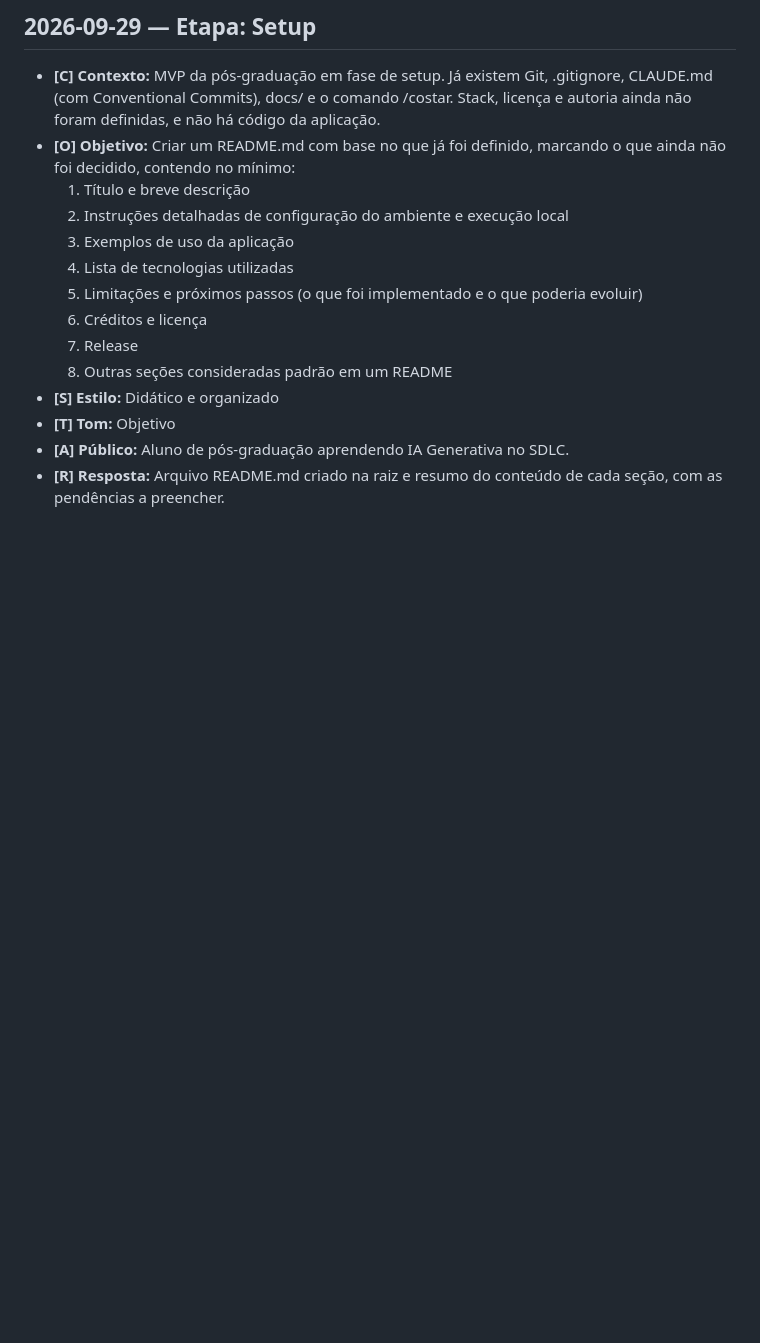
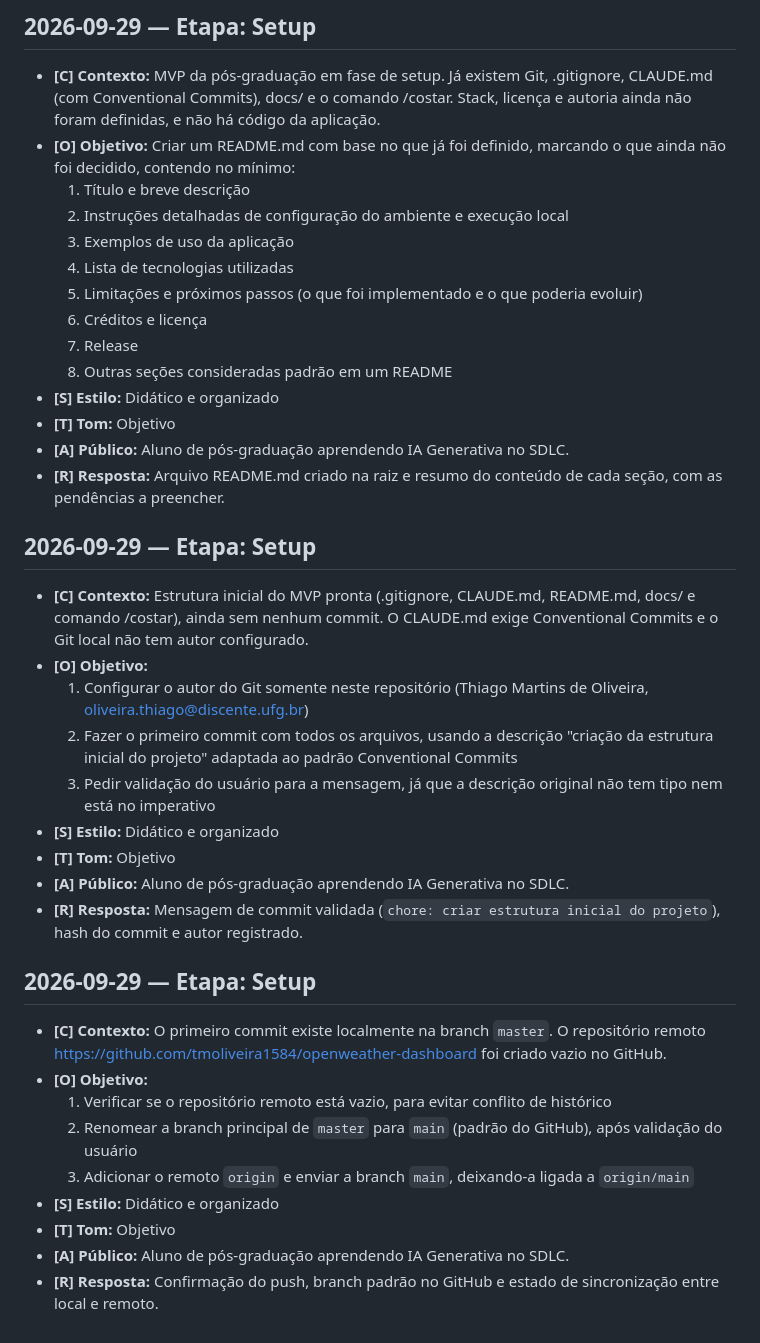
Before and after one commit to tmoliveira1584/openweather-dashboard, a Markdown page: docs/prompts-costar.md, the part around the change. GitHub-like rendering; blank space fills up the shorter version.

Commit message:
docs: registrar prompts do primeiro commit e da sincronização
Co-Authored-By: Claude Opus 5.5 <noreply@anthropic.com>

```diff
--- a/docs/prompts-costar.md
+++ b/docs/prompts-costar.md
@@ -39,3 +39,27 @@
 - **[T] Tom:** Objetivo
 - **[A] Público:** Aluno de pós-graduação aprendendo IA Generativa no SDLC.
 - **[R] Resposta:** Arquivo README.md criado na raiz e resumo do conteúdo de cada seção, com as pendências a preencher.
+
+## 2026-09-29 — Etapa: Setup
+
+- **[C] Contexto:** Estrutura inicial do MVP pronta (.gitignore, CLAUDE.md, README.md, docs/ e comando /costar), ainda sem nenhum commit. O CLAUDE.md exige Conventional Commits e o Git local não tem autor configurado.
+- **[O] Objetivo:**
+  1. Configurar o autor do Git somente neste repositório (Thiago Martins de Oliveira, oliveira.thiago@discente.ufg.br)
+  2. Fazer o primeiro commit com todos os arquivos, usando a descrição "criação da estrutura inicial do projeto" adaptada ao padrão Conventional Commits
+  3. Pedir validação do usuário para a mensagem, já que a descrição original não tem tipo nem está no imperativo
+- **[S] Estilo:** Didático e organizado
+- **[T] Tom:** Objetivo
+- **[A] Público:** Aluno de pós-graduação aprendendo IA Generativa no SDLC.
+- **[R] Resposta:** Mensagem de commit validada (`chore: criar estrutura inicial do projeto`), hash do commit e autor registrado.
+
+## 2026-09-29 — Etapa: Setup
+
+- **[C] Contexto:** O primeiro commit existe localmente na branch `master`. O repositório remoto https://github.com/tmoliveira1584/openweather-dashboard foi criado vazio no GitHub.
+- **[O] Objetivo:**
+  1. Verificar se o repositório remoto está vazio, para evitar conflito de histórico
+  2. Renomear a branch principal de `master` para `main` (padrão do GitHub), após validação do usuário
+  3. Adicionar o remoto `origin` e enviar a branch `main`, deixando-a ligada a `origin/main`
+- **[S] Estilo:** Didático e organizado
+- **[T] Tom:** Objetivo
+- **[A] Público:** Aluno de pós-graduação aprendendo IA Generativa no SDLC.
+- **[R] Resposta:** Confirmação do push, branch padrão no GitHub e estado de sincronização entre local e remoto.
```
